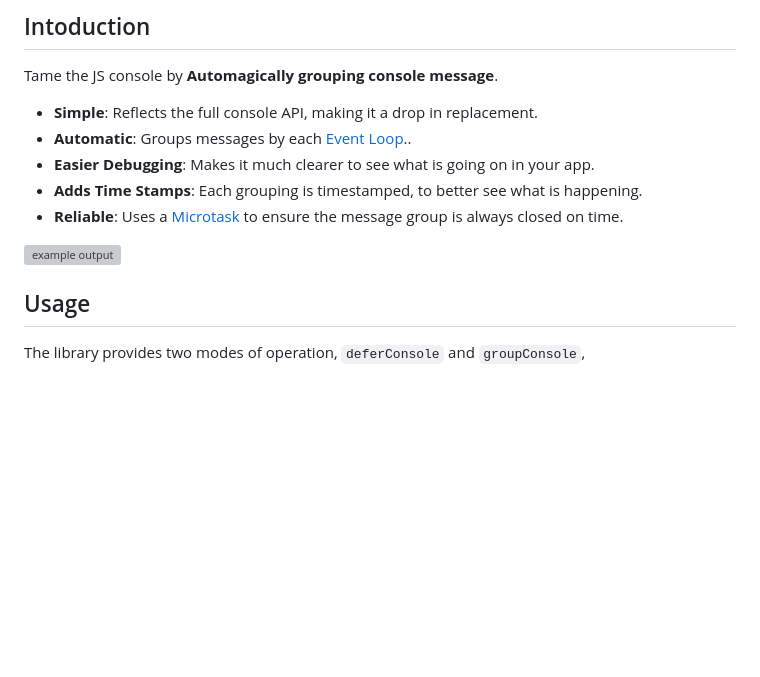
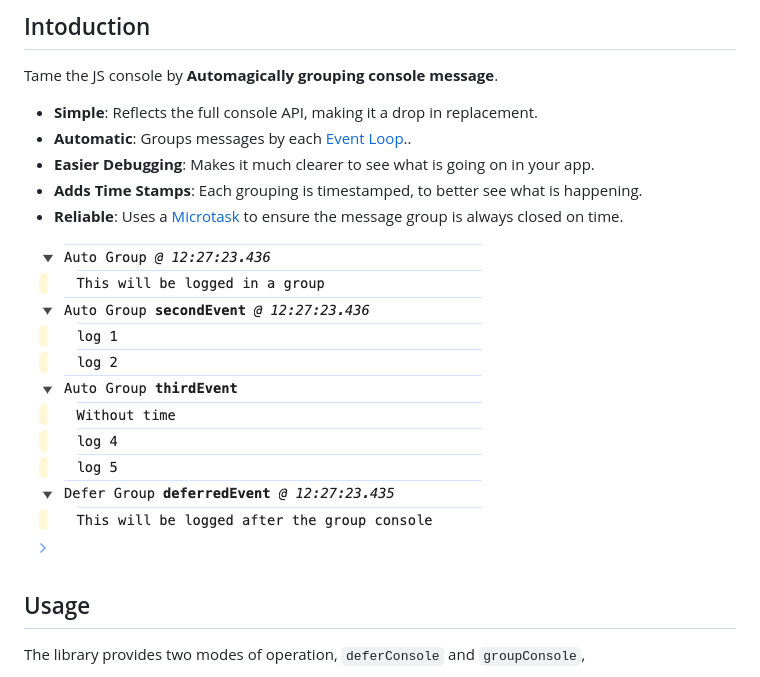
Before and after one commit to davidjbradshaw/auto-console-group, a Markdown page: README.md, the part around the change. Rendered like a GitHub page; blank space fills up the shorter version; grey boxes are pictures that could not be loaded.

Commit message:
Fix link

```diff
--- a/README.md
+++ b/README.md
@@ -10,7 +10,7 @@ Tame the JS console by **Automagically grouping console message**.
  * **Adds Time Stamps**: Each grouping is timestamped, to better see what is happening.
  * **Reliable**: Uses a [Microtask](https://developer.mozilla.org/en-US/docs/Web/API/HTML_DOM_API/Microtask_guide/In_depth) to ensure the message group is always closed on time.
 
-<img src="./img/black.svg" alt="example output" label="">
+<img src="./img/example.png" alt="example output" label="">
 
 ## Usage
 
```
